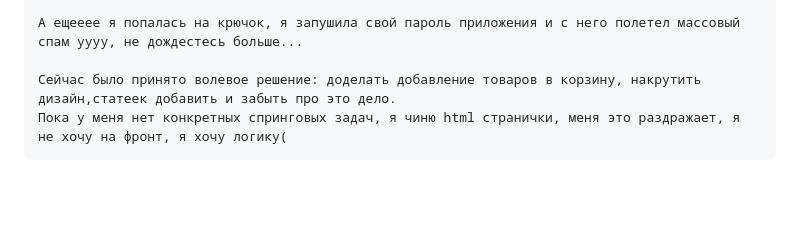
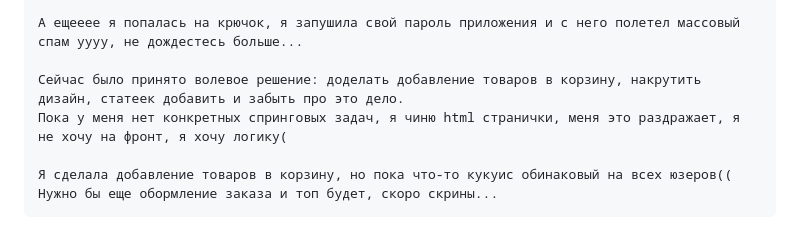
Before and after one commit to Just0Lina/2nd-course-NSU-Java, a Markdown page: README.md, the part around the change. GitHub-like rendering; blank space fills up the shorter version.

```diff
--- a/README.md
+++ b/README.md
@@ -29,5 +29,8 @@
 
     А ещееее я попалась на крючок, я запушила свой пароль приложения и с него полетел массовый спам уууу, не дождестесь больше...
 
-    Сейчас было принято волевое решение: доделать добавление товаров в корзину, накрутить дизайн,статеек добавить и забыть про это дело.
+    Сейчас было принято волевое решение: доделать добавление товаров в корзину, накрутить дизайн, статеек добавить и забыть про это дело.
     Пока у меня нет конкретных спринговых задач, я чиню html странички, меня это раздражает, я не хочу на фронт, я хочу логику(
+
+    Я сделала добавление товаров в корзину, но пока что-то кукуис обинаковый на всех юзеров((
+    Нужно бы еще обормление заказа и топ будет, скоро скрины...
```
